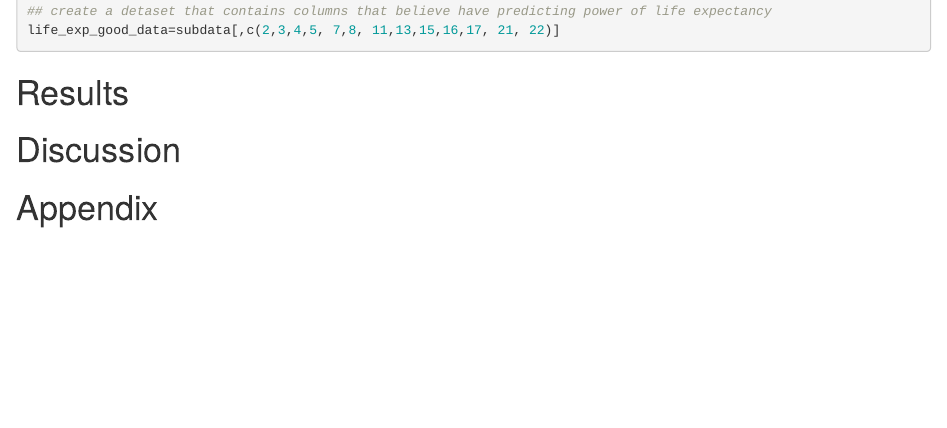
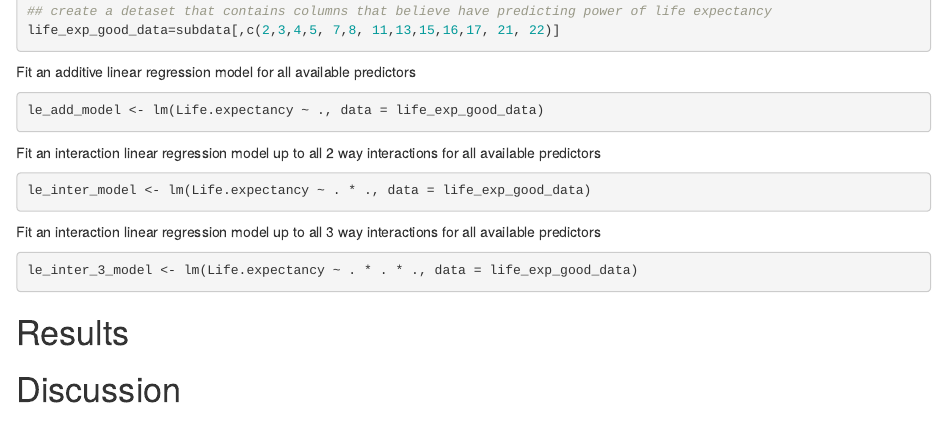
Before and after one commit to nhhochstetler/st420-sim-proj2, an R Markdown document (sim-proj2.Rmd): the page in a window 1100 px wide, from 1320 px down. Rendered offline with R 4.5, knitr and Pandoc, with nearby package versions.

Commit message:
added in 3 different models

````diff
--- a/sim-proj2.Rmd
+++ b/sim-proj2.Rmd
@@ -63,6 +63,22 @@ subdata=subset(subdata,subdata$BMI>8)
 life_exp_good_data=subdata[,c(2,3,4,5, 7,8, 11,13,15,16,17, 21, 22)]
 ```
 
+Fit an additive linear regression model for all available predictors
+```{r}
+le_add_model <- lm(Life.expectancy ~ ., data = life_exp_good_data)
+```
+
+Fit an interaction linear regression model up to all 2 way interactions for all available predictors
+```{r}
+le_inter_model <- lm(Life.expectancy ~ . * ., data = life_exp_good_data)
+```
+
+Fit an interaction linear regression model up to all 3 way interactions for all available predictors
+```{r}
+le_inter_3_model <- lm(Life.expectancy ~ . * . * ., data = life_exp_good_data)
+```
+
+
 # Results
 
 # Discussion
````
Also changed, not shown: sim-proj2.html.
